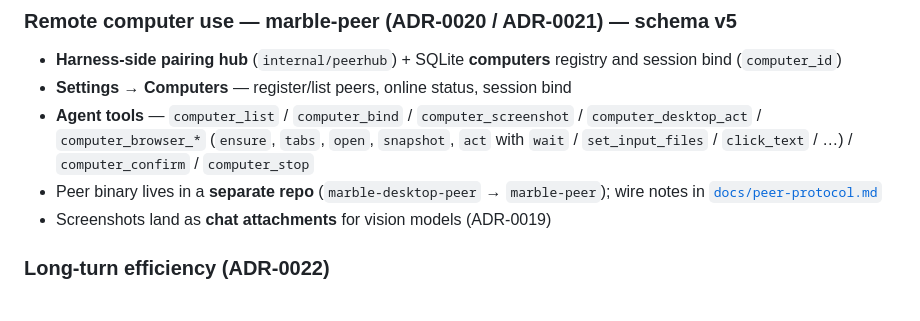
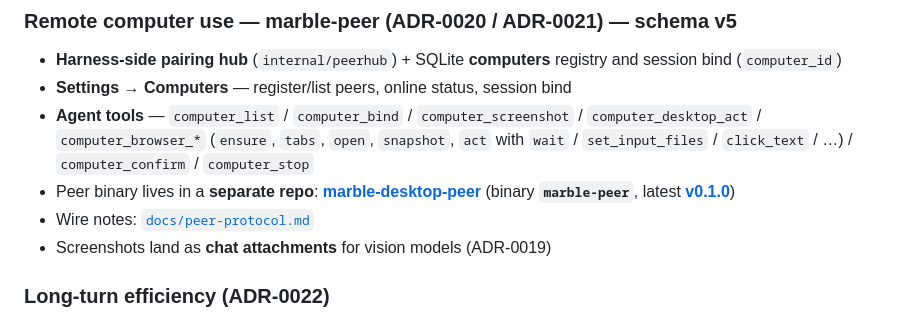
Before and after one commit to rendicott/marble, a Markdown page: README.md, the part around the change. Rendered like a GitHub page.

Commit message:
docs: link marble-desktop-peer repo from harness README
Point computer-use sections, Settings/Computers, ADR table, and a new
optional peer install section at github.com/rendicott/marble-desktop-peer
and its v0.1.0 release.

```diff
--- a/README.md
+++ b/README.md
@@ -12,7 +12,8 @@ Highlights since **[v0.4.0](https://github.com/rendicott/marble/releases/tag/v0.
 - **Harness-side pairing hub** (`internal/peerhub`) + SQLite **computers** registry and session bind (`computer_id`)
 - **Settings → Computers** — register/list peers, online status, session bind
 - **Agent tools** — `computer_list` / `computer_bind` / `computer_screenshot` / `computer_desktop_act` / `computer_browser_*` (`ensure`, `tabs`, `open`, `snapshot`, `act` with `wait` / `set_input_files` / `click_text` / …) / `computer_confirm` / `computer_stop`
-- Peer binary lives in a **separate repo** (`marble-desktop-peer` → `marble-peer`); wire notes in [`docs/peer-protocol.md`](docs/peer-protocol.md)
+- Peer binary lives in a **separate repo**: **[marble-desktop-peer](https://github.com/rendicott/marble-desktop-peer)** (binary **`marble-peer`**, latest **[v0.1.0](https://github.com/rendicott/marble-desktop-peer/releases/tag/v0.1.0)**)
+- Wire notes: [`docs/peer-protocol.md`](docs/peer-protocol.md)
 - Screenshots land as **chat attachments** for vision models (ADR-0019)
 
 ### Long-turn efficiency (ADR-0022)
```
